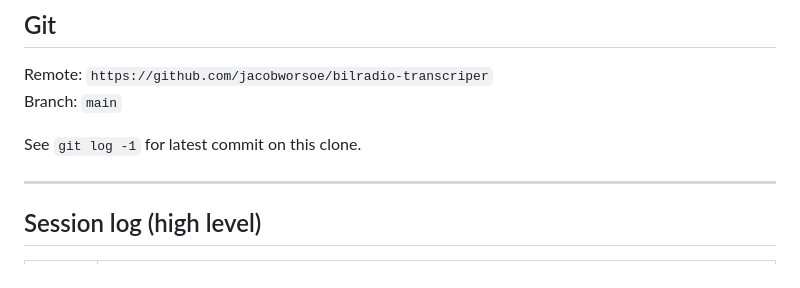
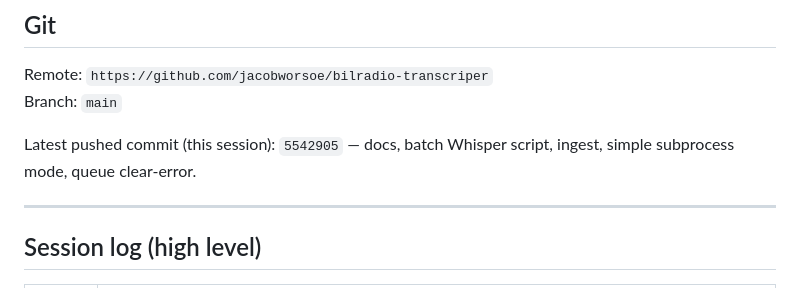
Before and after one commit to jacobworsoe/bilradio-transcriper, a Markdown page: HANDOVER.md, the part around the change. Drawn GitHub-style.

Commit message:
HANDOVER: note latest commit hash
Made-with: Cursor

```diff
--- a/HANDOVER.md
+++ b/HANDOVER.md
@@ -135,7 +135,7 @@ Logs: `data/logs/bilradio.log`, integrated runs may also write `data/logs/whispe
 Remote: `https://github.com/jacobworsoe/bilradio-transcriper`
 Branch: `main`
 
-See `git log -1` for latest commit on this clone.
+Latest pushed commit (this session): `5542905` — docs, batch Whisper script, ingest, simple subprocess mode, queue clear-error.
 
 ---
 
```
